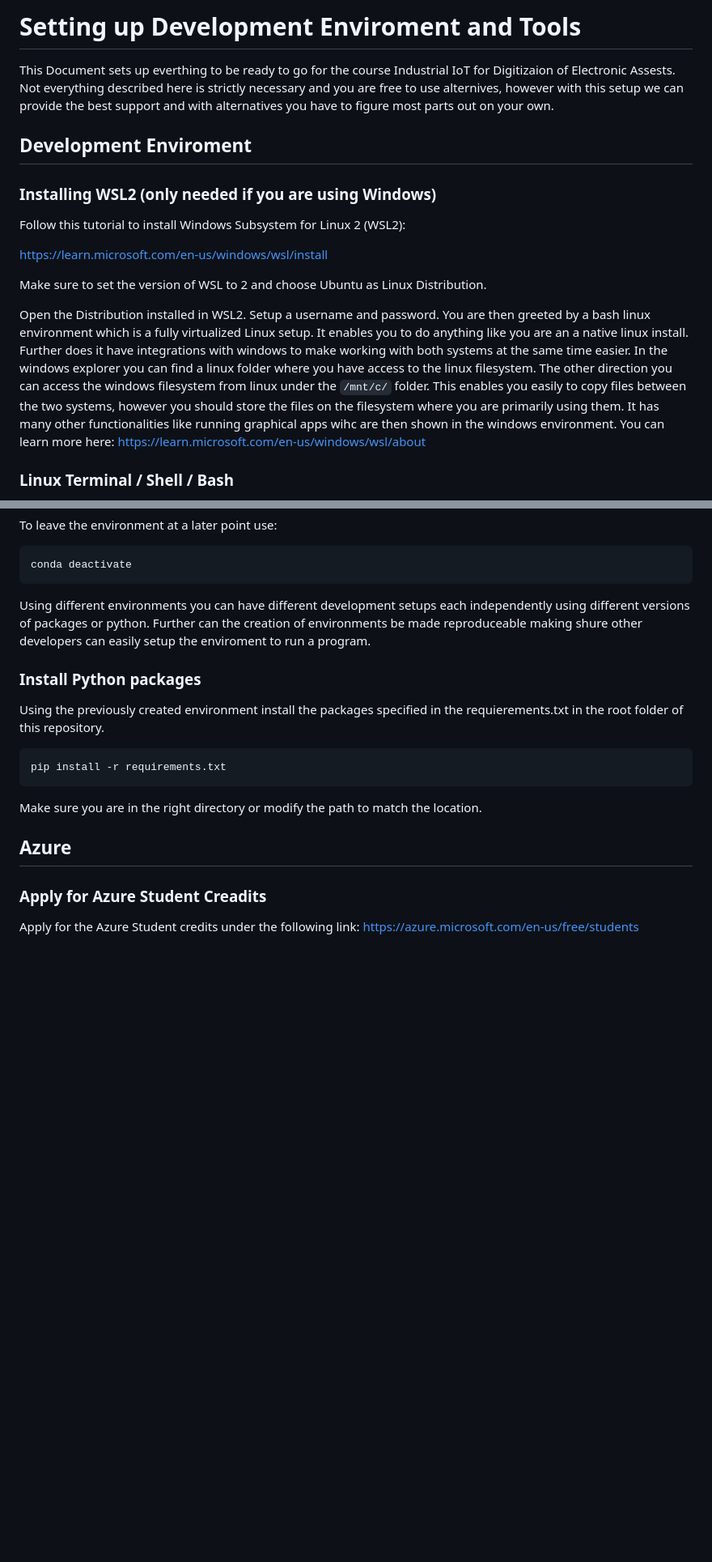
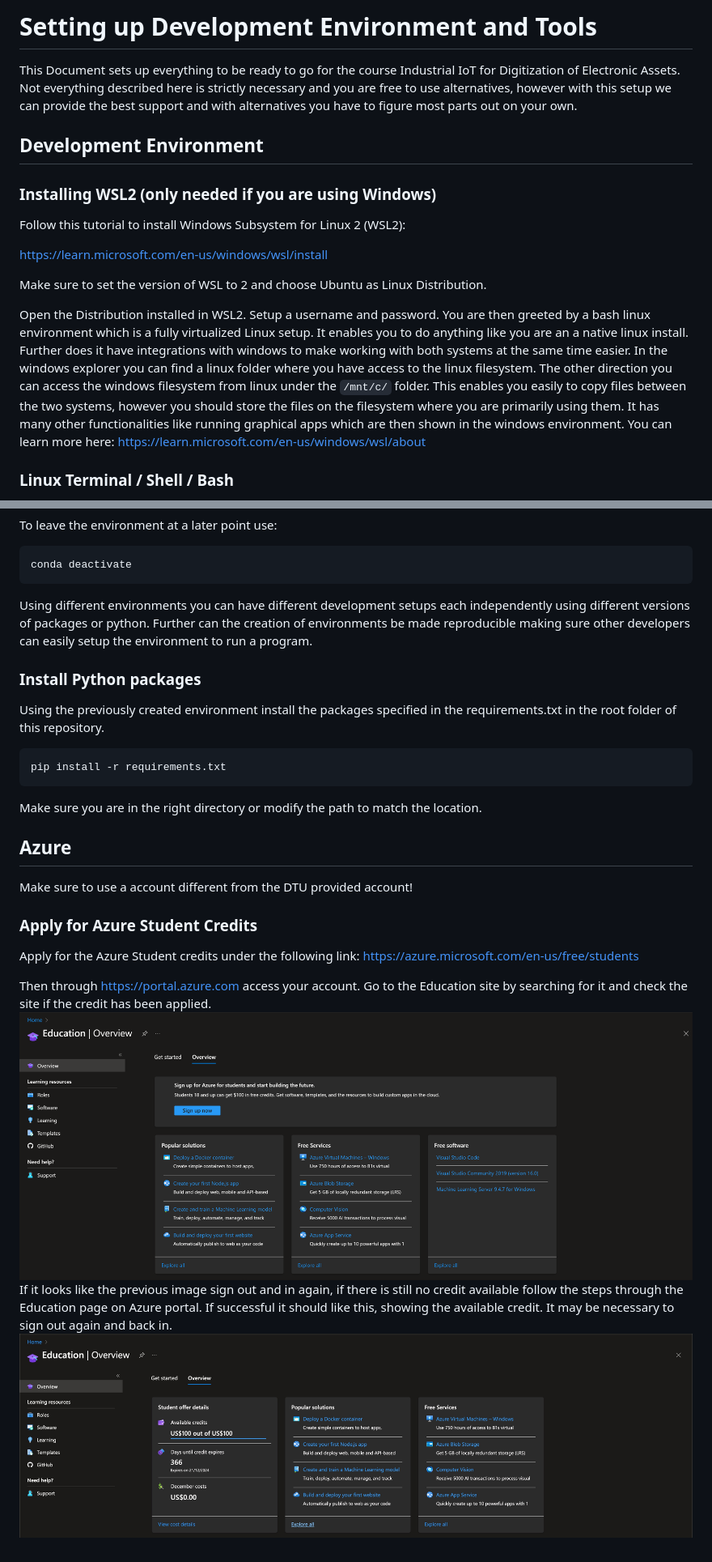
Before and after one commit to DTU-Teaching/Industrial-IoT-For-Digitization-Of-Electronic-Assets-2024, a Markdown page: Module 0/setup.md, 2 parts joined by grey strips. Shown: that part at 81% size. Drawn GitHub-style; pictures changed too: Module 0/imgs/azure_not_signed_up.png (added), Module 0/imgs/azure_success.jpg (added); blank space fills up the shorter version.

Commit message:
Fixed typos and added azure signup

````diff
--- a/Module 0/setup.md
+++ b/Module 0/setup.md
@@ -1,7 +1,7 @@
-# Setting up Development Enviroment and Tools
-This Document sets up everthing to be ready to go for the course Industrial IoT for Digitizaion of Electronic Assests. Not everything described here is strictly necessary and you are free to use alternives, however with this setup we can provide the best support and with alternatives you have to figure most parts out on your own.
+# Setting up Development Environment and Tools
+This Document sets up everything to be ready to go for the course Industrial IoT for Digitization of Electronic Assets. Not everything described here is strictly necessary and you are free to use alternatives, however with this setup we can provide the best support and with alternatives you have to figure most parts out on your own.
 
-## Development Enviroment
+## Development Environment
 
 ### Installing WSL2 (only needed if you are using Windows)
 Follow this tutorial to install Windows Subsystem for Linux 2 (WSL2):
@@ -14,7 +14,7 @@ Open the Distribution installed in WSL2. Setup a username and password.
 You are then greeted by a bash linux environment which is a fully virtualized Linux setup. It enables you to do anything like you are an a native linux install. Further does it have integrations with windows to make working with both systems at the same time easier.
 In the windows explorer you can find a linux folder where you have access to the linux filesystem. The other direction you can access the windows filesystem from linux under the `/mnt/c/` folder.
 This enables you easily to copy files between the two systems, however you should store the files on the filesystem where you are primarily using them.
-It has many other functionalities like running graphical apps wihc are then shown in the windows environment. You can learn more here: https://learn.microsoft.com/en-us/windows/wsl/about
+It has many other functionalities like running graphical apps which are then shown in the windows environment. You can learn more here: https://learn.microsoft.com/en-us/windows/wsl/about
 
 ### Linux Terminal / Shell / Bash
 Make sure to be familiar with basic operations using the shell, there are many tutorials on the web. For example: https://missing.csail.mit.edu/2020/course-shell/
@@ -109,10 +109,10 @@ To leave the environment at a later point use:
 conda deactivate
 ```
 
-Using different environments you can have different development setups each independently using different versions of packages or python. Further can the creation of environments be made reproduceable making shure other developers can easily setup the enviroment to run a program.
+Using different environments you can have different development setups each independently using different versions of packages or python. Further can the creation of environments be made reproducible making sure other developers can easily setup the environment to run a program.
 
 ### Install Python packages
-Using the previously created environment install the packages specified in the requierements.txt in the root folder of this repository.
+Using the previously created environment install the packages specified in the requirements.txt in the root folder of this repository.
 
 ```
 pip install -r requirements.txt
@@ -121,7 +121,14 @@ pip install -r requirements.txt
 Make sure you are in the right directory or modify the path to match the location.
 
 ## Azure
+Make sure to use a account different from the DTU provided account!
 
-### Apply for Azure Student Creadits
+### Apply for Azure Student Credits
 Apply for the Azure Student credits under the following link:
 https://azure.microsoft.com/en-us/free/students
+
+Then through https://portal.azure.com access your account. Go to the Education site by searching for it and check the site if the credit has been applied.
+![](imgs/azure_not_signed_up.png)
+If it looks like the previous image sign out and in again, if there is still no credit available follow the steps through the Education page on Azure portal.
+If successful it should like this, showing the available credit. It may be necessary to sign out again and back in.
+![](imgs/azure_success.jpg)
````
Also changed, not shown: other parts of Module 0/setup.md (+2 -2 lines).
